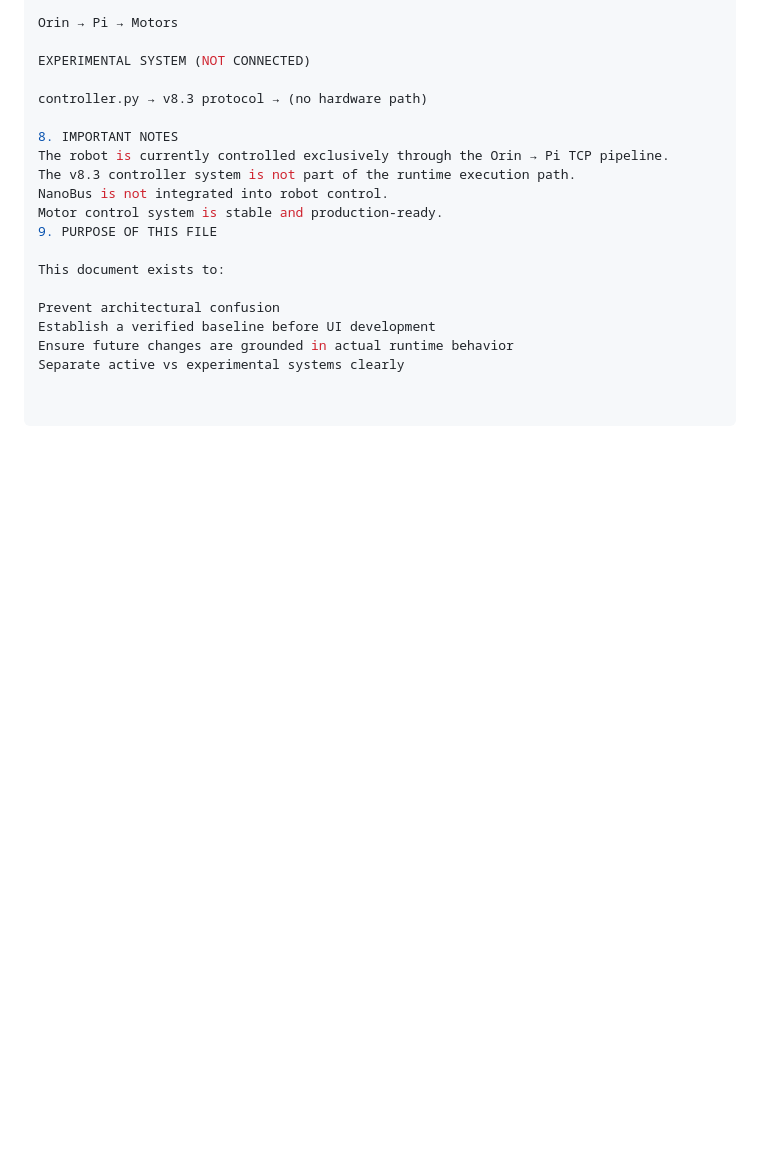
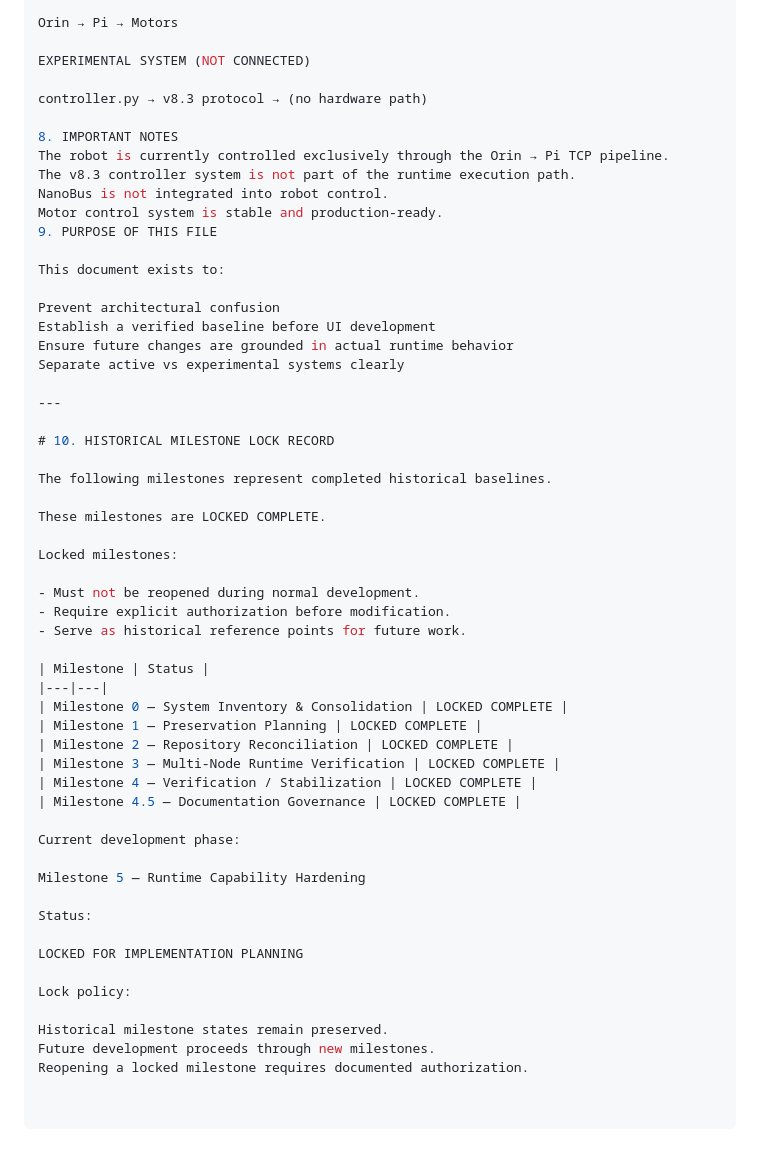
Before and after one commit to BobH91/NanoBot, a Markdown page: PROJECT_STATE.md, the part around the change. Drawn GitHub-style; blank space fills up the shorter version.

Commit message:
Add NanoBot historical milestone lock record

```diff
--- a/PROJECT_STATE.md
+++ b/PROJECT_STATE.md
@@ -182,3 +182,40 @@ Prevent architectural confusion
 Establish a verified baseline before UI development
 Ensure future changes are grounded in actual runtime behavior
 Separate active vs experimental systems clearly
+
+---
+
+# 10. HISTORICAL MILESTONE LOCK RECORD
+
+The following milestones represent completed historical baselines.
+
+These milestones are LOCKED COMPLETE.
+
+Locked milestones:
+
+- Must not be reopened during normal development.
+- Require explicit authorization before modification.
+- Serve as historical reference points for future work.
+
+| Milestone | Status |
+|---|---|
+| Milestone 0 — System Inventory & Consolidation | LOCKED COMPLETE |
+| Milestone 1 — Preservation Planning | LOCKED COMPLETE |
+| Milestone 2 — Repository Reconciliation | LOCKED COMPLETE |
+| Milestone 3 — Multi-Node Runtime Verification | LOCKED COMPLETE |
+| Milestone 4 — Verification / Stabilization | LOCKED COMPLETE |
+| Milestone 4.5 — Documentation Governance | LOCKED COMPLETE |
+
+Current development phase:
+
+Milestone 5 — Runtime Capability Hardening
+
+Status:
+
+LOCKED FOR IMPLEMENTATION PLANNING
+
+Lock policy:
+
+Historical milestone states remain preserved.
+Future development proceeds through new milestones.
+Reopening a locked milestone requires documented authorization.
```
